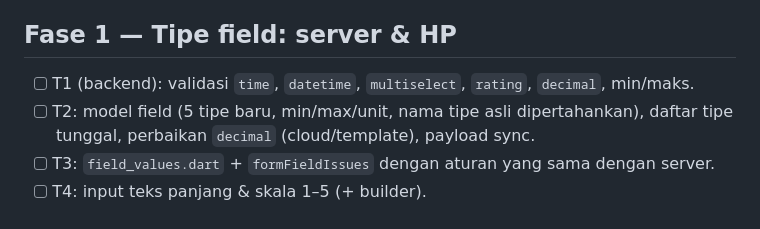
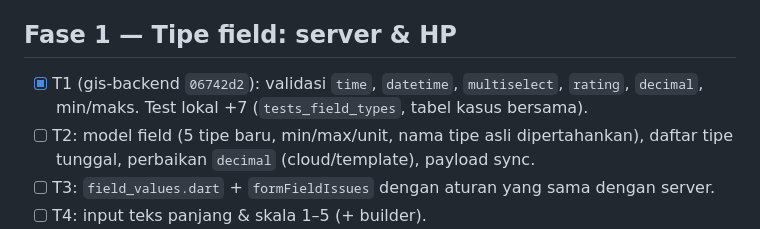
Before and after one commit to SandiRizqi/terestria, a Markdown page: tasks/todo.md, the part around the change. Drawn GitHub-style.

Commit message:
tasks: T1 selesai (gis-backend 06742d2 — validasi tipe field baru & min/maks)
Co-Authored-By: Claude Opus 5.5 <noreply@anthropic.com>

```diff
--- a/tasks/todo.md
+++ b/tasks/todo.md
@@ -5,7 +5,7 @@ Repo: `gis-backend` @ `dev1` (T1, T13–T15) · `terestria` @ `main` (T2–T9, T
 Baseline: `flutter test` 735, `flutter analyze` 0 error / 29 warning · backend unittest lokal 99 · dashboard `npm test` 29, `tsc` 1 error lama.
 
 ## Fase 1 — Tipe field: server & HP
-- [ ] T1 (backend): validasi `time`, `datetime`, `multiselect`, `rating`, `decimal`, min/maks.
+- [x] T1 (gis-backend `06742d2`): validasi `time`, `datetime`, `multiselect`, `rating`, `decimal`, min/maks. Test lokal +7 (`tests_field_types`, tabel kasus bersama).
 - [ ] T2: model field (5 tipe baru, min/max/unit, nama tipe asli dipertahankan), daftar tipe tunggal, perbaikan `decimal` (cloud/template), payload sync.
 - [ ] T3: `field_values.dart` + `formFieldIssues` dengan aturan yang sama dengan server.
 - [ ] T4: input teks panjang & skala 1–5 (+ builder).
```
